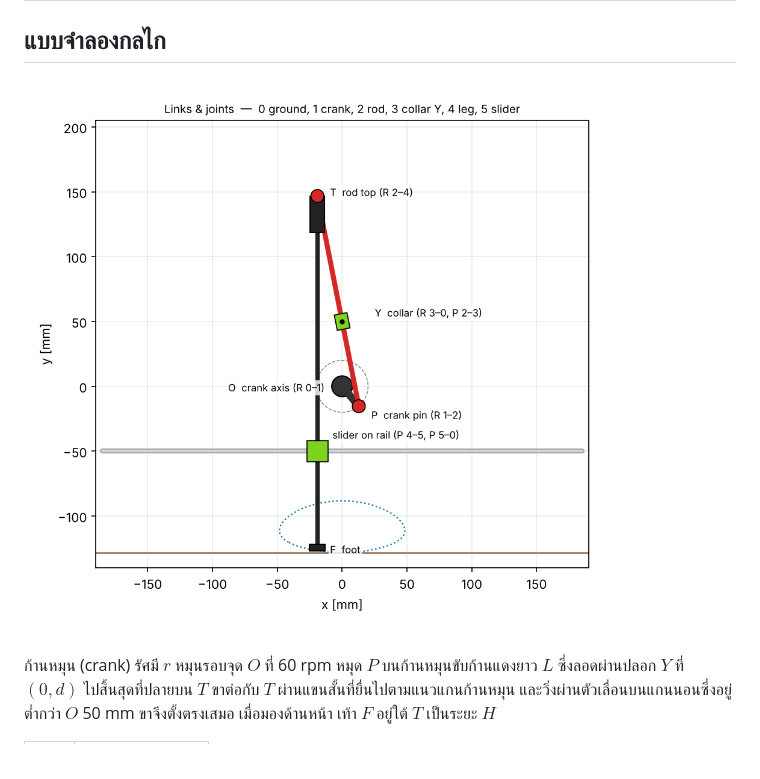
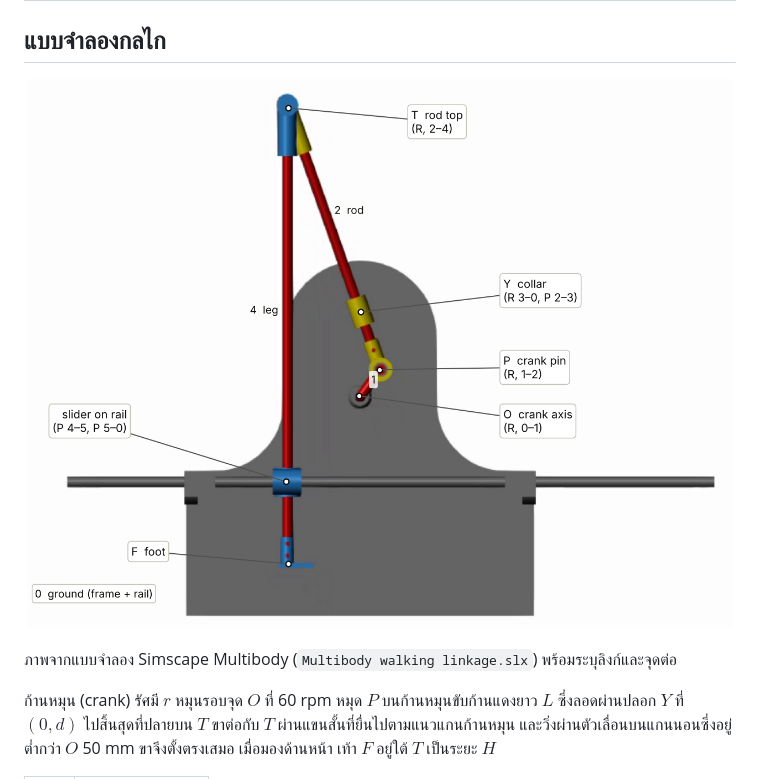
Before and after one commit to 6730027821-kongpop/Linkage-Walking-Mechanism, a Markdown page: README.md, the part around the change. GitHub-like rendering; pictures changed too: media/links_joints_diagram.png (deleted), media/links_joints_multibody.png (added).

Commit message:
Mechanism model figure from Simscape Multibody with labeled links and joints

```diff
--- a/README.md
+++ b/README.md
@@ -30,7 +30,9 @@
 
 ## แบบจำลองกลไก
 
-![แผนภาพลิงก์และจุดต่อของกลไกเดินขาเดียว](media/links_joints_diagram.png)
+![ลิงก์และจุดต่อของกลไกเดินขาเดียวบนแบบจำลอง Simscape Multibody](media/links_joints_multibody.png)
+
+ภาพจากแบบจำลอง Simscape Multibody (`Multibody walking linkage.slx`) พร้อมระบุลิงก์และจุดต่อ
 
 ก้านหมุน (crank) รัศมี $r$ หมุนรอบจุด $O$ ที่ 60 rpm หมุด $P$ บนก้านหมุนขับก้านแดงยาว $L$ ซึ่งลอดผ่านปลอก $Y$ ที่ $(0, d)$ ไปสิ้นสุดที่ปลายบน $T$ ขาต่อกับ $T$ ผ่านแขนสั้นที่ยื่นไปตามแนวแกนก้านหมุน และวิ่งผ่านตัวเลื่อนบนแกนนอนซึ่งอยู่ต่ำกว่า $O$ 50 mm ขาจึงตั้งตรงเสมอ เมื่อมองด้านหน้า เท้า $F$ อยู่ใต้ $T$ เป็นระยะ $H$
 
```
Also changed, not shown: media/README.md (+1 -1 lines).
